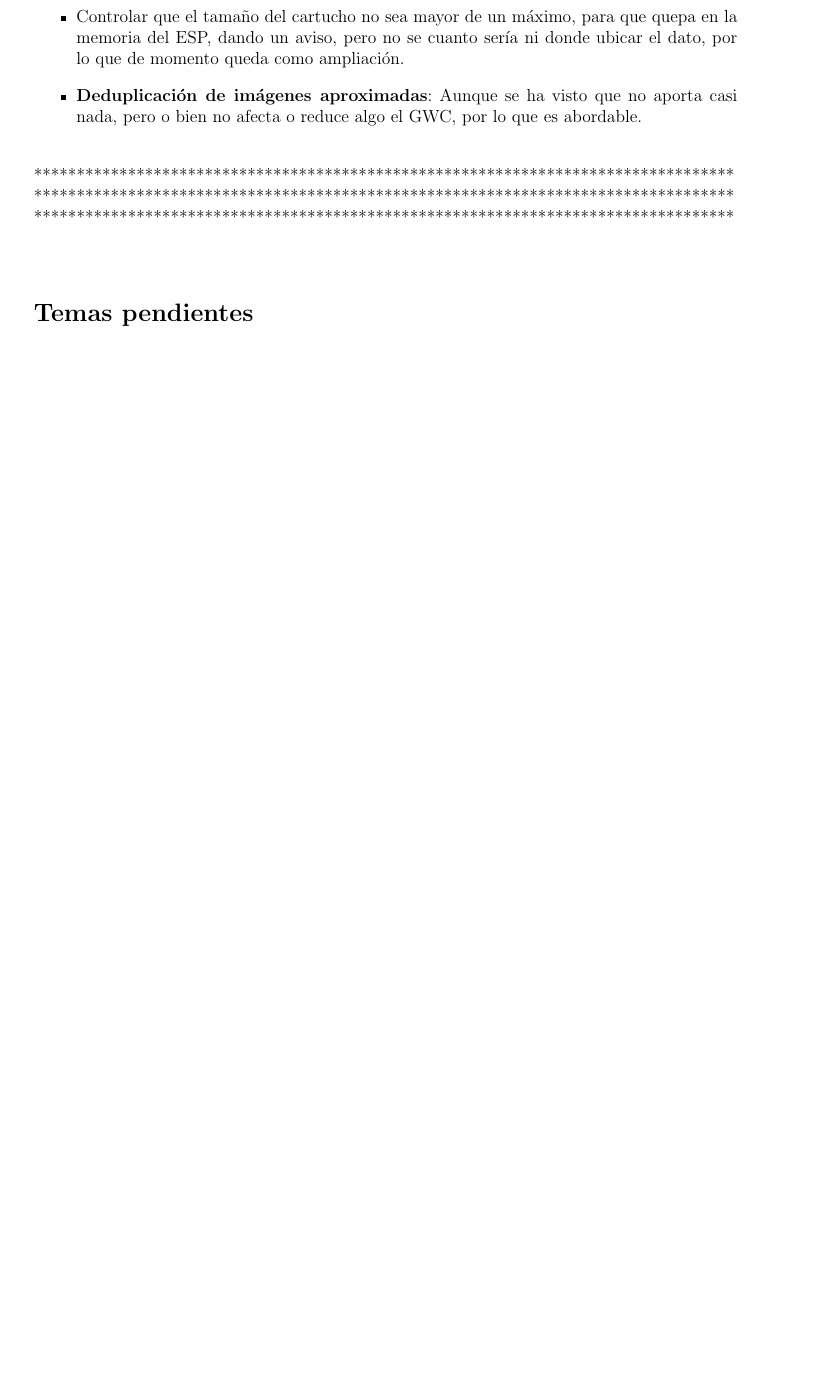
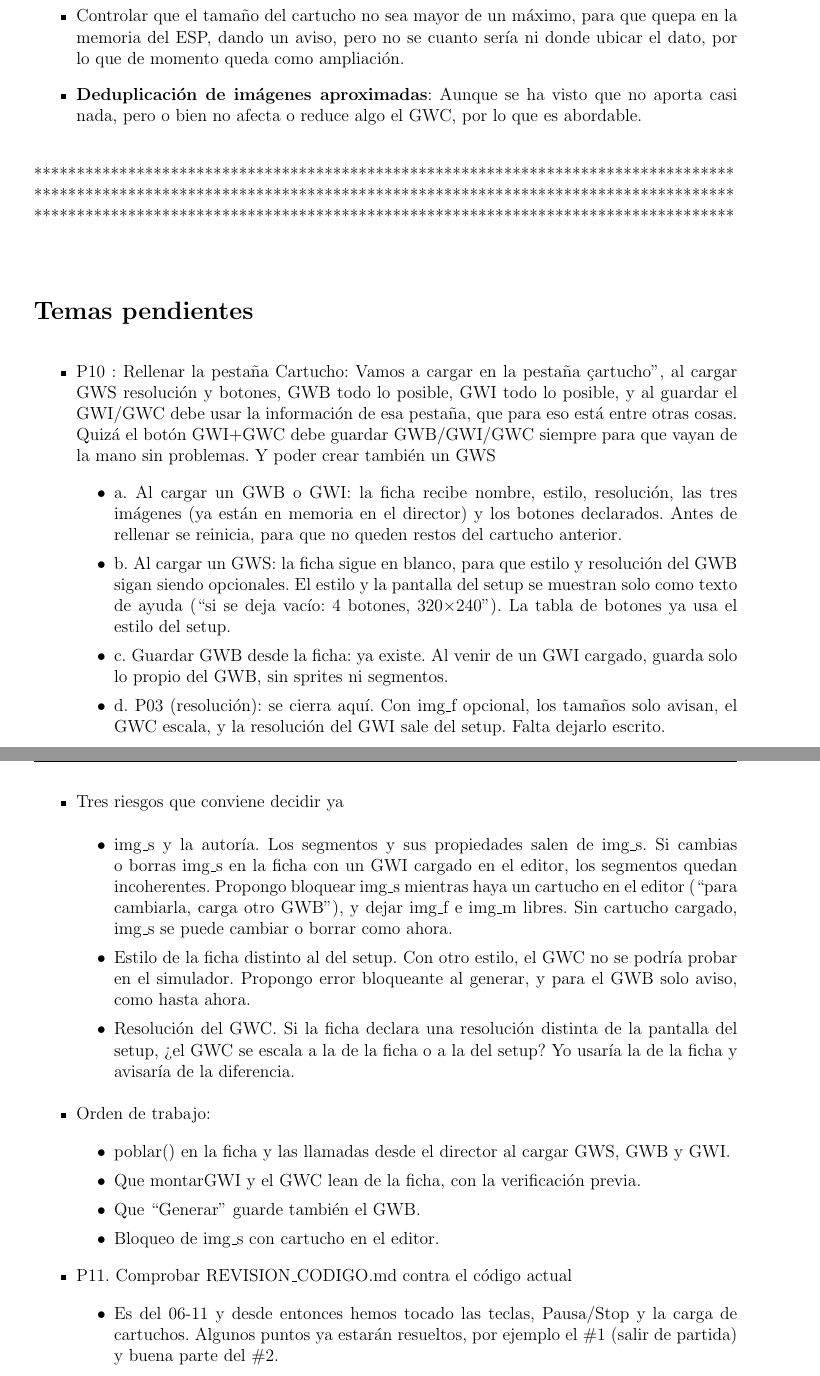
Before and after one commit to javu61/GW, a LaTeX thesis (GW Iteraciones/iteraciones.tex, which reads GW Iteraciones/capitulos/I99-Temas Pendientes.tex): part of page 200 of 210 before the commit and two parts of pages 200 and 201 of 212 after it, the two joined at a grey line, cut so that both start at the same text, the shorter picture padded with empty space. Compiled offline with pdfLaTeX.

Commit message:
20261119e

```diff
--- a/GW Iteraciones/capitulos/I99-Temas Pendientes.tex
+++ b/GW Iteraciones/capitulos/I99-Temas Pendientes.tex
@@ -78,3 +78,34 @@ como posibles ampliaciones:
 \section*{Temas pendientes}
 \begin{itemize}
 
+	\item P10 : Rellenar la pestaña Cartucho: Vamos a cargar en la pestaña "cartucho", al cargar GWS resolución y botones, GWB todo lo posible, GWI todo lo posible, y al guardar el GWI/GWC debe usar la información de esa pestaña, que para eso está entre otras cosas. Quizá el botón GWI+GWC debe guardar GWB/GWI/GWC siempre para que vayan de la mano sin problemas. Y poder crear también un GWS
+	\begin{itemize}
+		\item a. Al cargar un GWB o GWI: la ficha recibe nombre, estilo, resolución, las tres imágenes (ya están en memoria en el director) y los botones declarados. Antes de rellenar se reinicia, para que no queden restos del cartucho anterior.
+
+		\item b. Al cargar un GWS: la ficha sigue en blanco, para que estilo y resolución del GWB sigan siendo opcionales. El estilo y la pantalla del setup se muestran solo como texto de ayuda (“si se deja vacío: 4 botones, 320×240”). La tabla de botones ya usa el estilo del setup.
+
+		\item c. Guardar GWB desde la ficha: ya existe. Al venir de un GWI cargado, guarda solo lo propio del GWB, sin sprites ni segmentos.
+
+		\item d. P03 (resolución): se cierra aquí. Con img\_f opcional, los tamaños solo avisan, el GWC escala, y la resolución del GWI sale del setup. Falta dejarlo escrito.
+	\end{itemize}
+
+		\item Tres riesgos que conviene decidir ya
+
+		\begin{itemize}
+			\item img\_s y la autoría. Los segmentos y sus propiedades salen de img\_s. Si cambias o borras img\_s en la ficha con un GWI cargado en el editor, los segmentos quedan incoherentes. Propongo bloquear img\_s mientras haya un cartucho en el editor (“para cambiarla, carga otro GWB”), y dejar img\_f e img\_m libres. Sin cartucho cargado, img\_s se puede cambiar o borrar como ahora.
+			\item Estilo de la ficha distinto al del setup. Con otro estilo, el GWC no se podría probar en el simulador. Propongo error bloqueante al generar, y para el GWB solo aviso, como hasta ahora.
+			\item Resolución del GWC. Si la ficha declara una resolución distinta de la pantalla del setup, ¿el GWC se escala a la de la ficha o a la del setup? Yo usaría la de la ficha y avisaría de la diferencia.
+		\end{itemize}
+
+
+	\item Orden de trabajo:
+		\begin{itemize}
+			\item poblar() en la ficha y las llamadas desde el director al cargar GWS, GWB y GWI.
+			\item Que montarGWI y el GWC lean de la ficha, con la verificación previa.
+			\item Que “Generar” guarde también el GWB.
+			\item Bloqueo de img\_s con cartucho en el editor.
+		\end{itemize}
+
+	\item P11. Comprobar REVISION\_CODIGO.md contra el código actual
+	\begin{itemize}
+		\item Es del 06-11 y desde entonces hemos tocado las teclas, Pausa/Stop y la carga de cartuchos. Algunos puntos ya estarán resueltos, por ejemplo el \#1 (salir de partida) y buena parte del \#2.
```
Also changed, not shown: GW Iteraciones/capitulos/A5-anexo.tex (+1 -1 lines), GW Iteraciones/capitulos/AnexoA/F5-I11. Manejo de ficheros Empaquetados.tex (renamed from GW Iteraciones/capitulos/AnexoA/F5-I11. Manejo de ficheros ZIP.tex), GW Iteraciones/iteraciones.pdf, GW Iteraciones/capitulos/I99-Temas Pendientes.tex (37 more changed lines).
